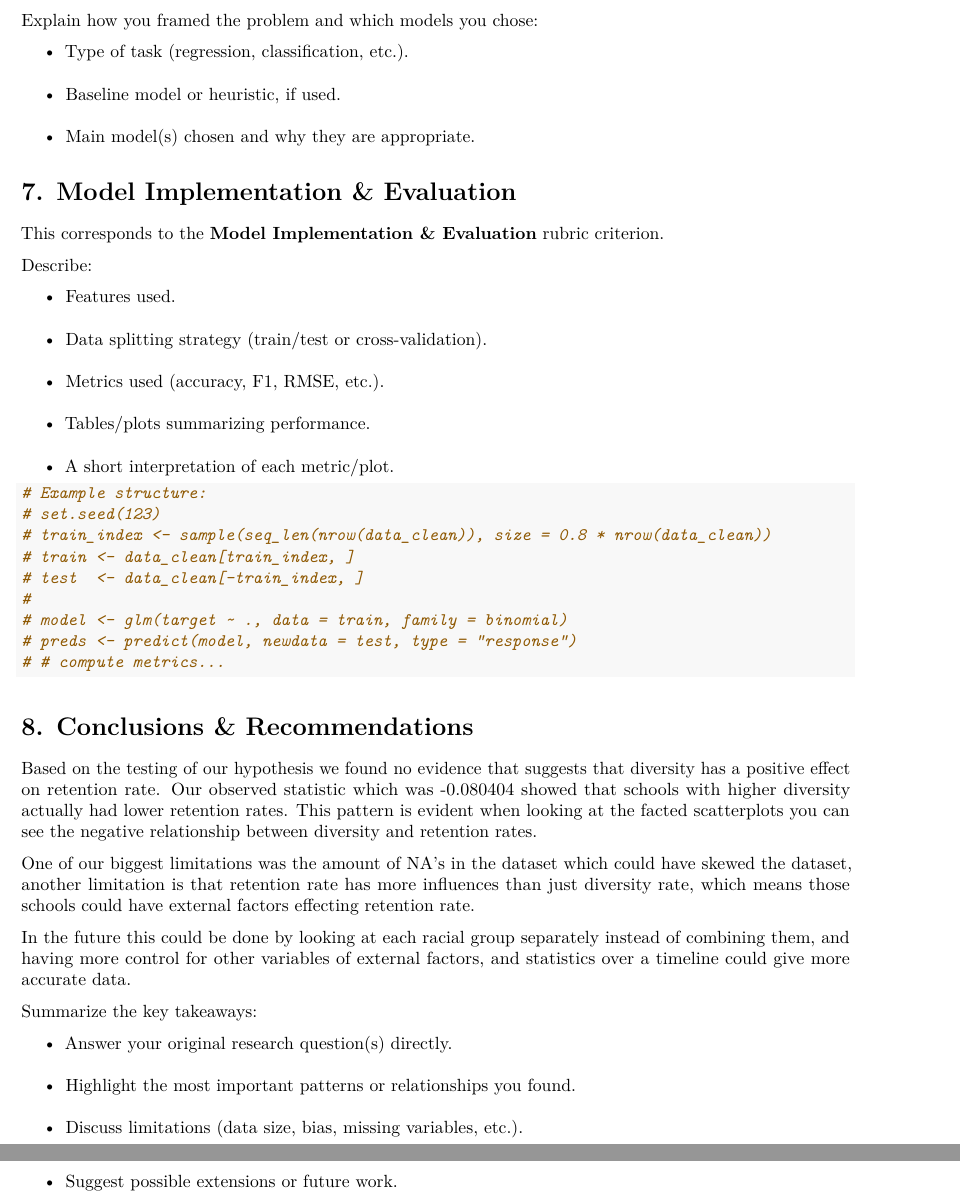
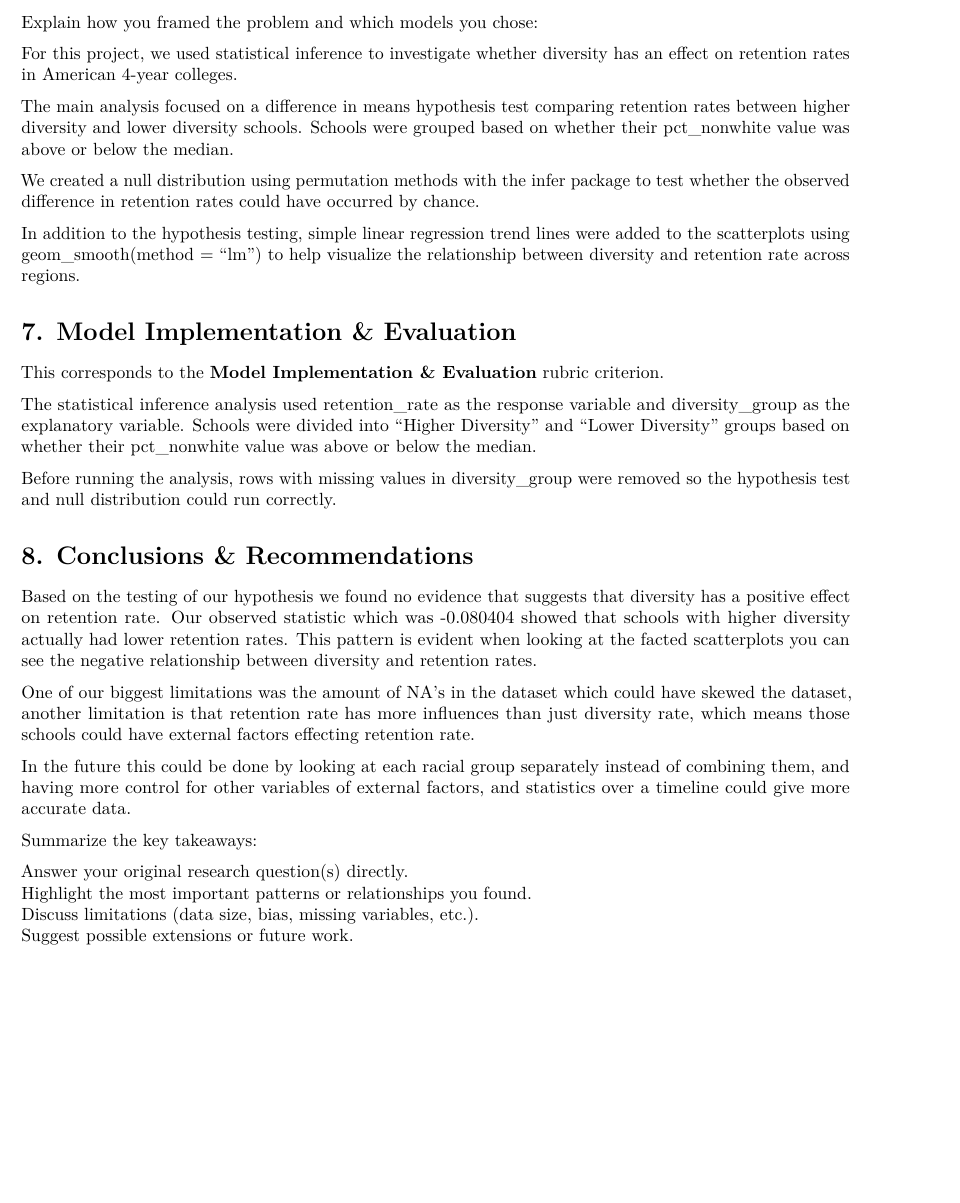
Before and after one commit to Jo-St4r/FinalProjectFinal, an R Markdown document (final_report_template.Rmd): two parts of pages 6 and 7 of 8 before the commit and part of page 6 of 8 after it, the two joined at a grey line, cut so that both start at the same text, the shorter picture padded with empty space. Rendered offline with R 4.5, knitr and Pandoc, then LaTeX, with nearby package versions; some code elsewhere in the file could not run offline.

Commit message:
Adding 6, 7, 9, and 10

````diff
--- a/final_report_template.Rmd
+++ b/final_report_template.Rmd
@@ -272,33 +272,25 @@ Since we got a P-value of one we fail to reject the null hypothesis of diversity
 
 Explain how you framed the problem and which models you chose:
 
-- Type of task (regression, classification, etc.).
-- Baseline model or heuristic, if used.
-- Main model(s) chosen and why they are appropriate.
+For this project, we used statistical inference to investigate whether diversity has an effect on retention rates in American 4-year colleges.
+
+The main analysis focused on a difference in means hypothesis test comparing retention rates between higher diversity and lower diversity schools. Schools were grouped based on whether their pct_nonwhite value was above or below the median.
+
+We created a null distribution using permutation methods with the infer package to test whether the observed difference in retention rates could have occurred by chance.
+
+In addition to the hypothesis testing, simple linear regression trend lines were added to the scatterplots using geom_smooth(method = "lm") to help visualize the relationship between diversity and retention rate across regions.
+
+
 
 # 7. Model Implementation & Evaluation
 
 This corresponds to the **Model Implementation & Evaluation** rubric criterion.
 
-Describe:
 
-- Features used.
-- Data splitting strategy (train/test or cross-validation).
-- Metrics used (accuracy, F1, RMSE, etc.).
-- Tables/plots summarizing performance.
-- A short interpretation of each metric/plot.
+The statistical inference analysis used retention_rate as the response variable and diversity_group as the explanatory variable. Schools were divided into “Higher Diversity” and “Lower Diversity” groups based on whether their pct_nonwhite value was above or below the median.
 
-```{r modeling, eval=FALSE}
-# Example structure:
-# set.seed(123)
-# train_index <- sample(seq_len(nrow(data_clean)), size = 0.8 * nrow(data_clean))
-# train <- data_clean[train_index, ]
-# test  <- data_clean[-train_index, ]
-#
-# model <- glm(target ~ ., data = train, family = binomial)
-# preds <- predict(model, newdata = test, type = "response")
-# # compute metrics...
-```
+Before running the analysis, rows with missing values in diversity_group were removed so the hypothesis test and null distribution could run correctly.
+
 
 # 8. Conclusions & Recommendations
 
@@ -312,7 +304,6 @@ In the future this could be done by looking at each racial group separately inst
 
 Summarize the key takeaways:
 
-- Answer your original research question(s) directly.
-- Highlight the most important patterns or relationships you found.
-- Discuss limitations (data size, bias, missing variables, etc.).
-- Suggest possible extensions or future work.
+Answer your original research question(s) directly.
+Highlight the most important patterns or relationships you found.
+Discuss limitations (data size, bias, missing variables, etc.).
````
Also changed, not shown: final_report_template.pdf (deleted), final_report_template.tex (added), final_report_template.Rmd (16 more changed lines), 1 other file.
